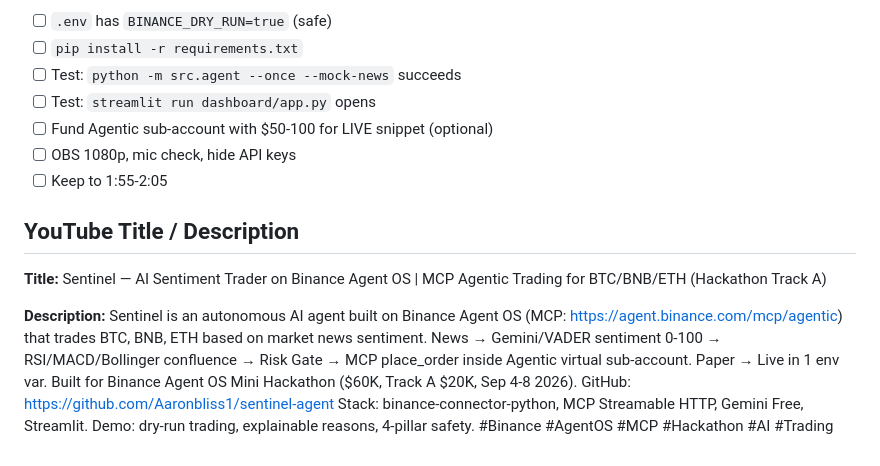
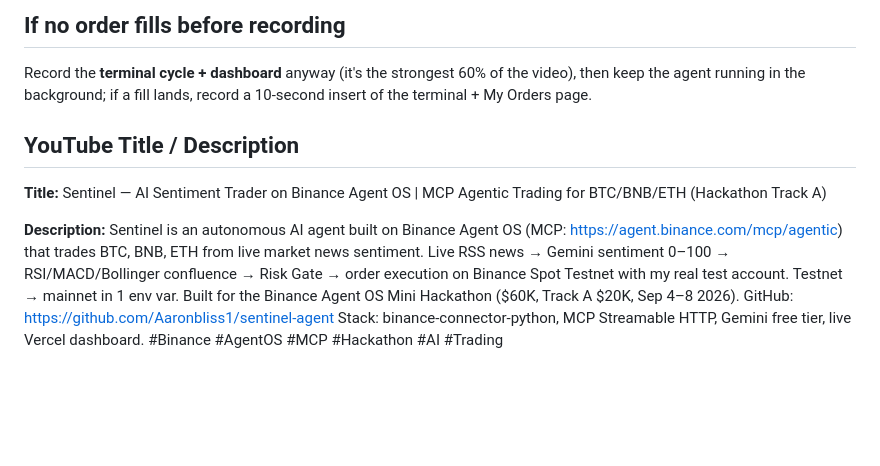
Before and after one commit to Aaronbliss1/sentinel-agent, a Markdown page: demo/DEMO_SCRIPT.md, the part around one of its changes. Drawn GitHub-style; blank space fills up the shorter version.

```diff
--- a/demo/DEMO_SCRIPT.md
+++ b/demo/DEMO_SCRIPT.md
@@ -55,21 +59,15 @@ Show: GitHub repo + QR to https://binance.com/agent-os + tweet reply screenshot.
 
-- [ ] `.env` has `BINANCE_DRY_RUN=true` (safe)
-- [ ] `pip install -r requirements.txt`
-- [ ] Test: `python -m src.agent --once --mock-news` succeeds
-- [ ] Test: `streamlit run dashboard/app.py` opens
-- [ ] Fund Agentic sub-account with $50-100 for LIVE snippet (optional)
-- [ ] OBS 1080p, mic check, hide API keys
-- [ ] Keep to 1:55-2:05
+## If no order fills before recording
+Record the **terminal cycle + dashboard** anyway (it's the strongest 60% of the video), then keep the agent running in the background; if a fill lands, record a 10-second insert of the terminal + My Orders page.
 
 ## YouTube Title / Description
 
 **Title:** Sentinel — AI Sentiment Trader on Binance Agent OS | MCP Agentic Trading for BTC/BNB/ETH (Hackathon Track A)
 
 **Description:**
-Sentinel is an autonomous AI agent built on Binance Agent OS (MCP: https://agent.binance.com/mcp/agentic) that trades BTC, BNB, ETH based on market news sentiment.
-News → Gemini/VADER sentiment 0-100 → RSI/MACD/Bollinger confluence → Risk Gate → MCP place_order inside Agentic virtual sub-account.
-Paper → Live in 1 env var. Built for Binance Agent OS Mini Hackathon ($60K, Track A $20K, Sep 4-8 2026).
+Sentinel is an autonomous AI agent built on Binance Agent OS (MCP: https://agent.binance.com/mcp/agentic) that trades BTC, BNB, ETH from live market news sentiment.
+Live RSS news → Gemini sentiment 0–100 → RSI/MACD/Bollinger confluence → Risk Gate → order execution on Binance Spot Testnet with my real test account.
+Testnet → mainnet in 1 env var. Built for the Binance Agent OS Mini Hackathon ($60K, Track A $20K, Sep 4–8 2026).
 GitHub: https://github.com/Aaronbliss1/sentinel-agent
-Stack: binance-connector-python, MCP Streamable HTTP, Gemini Free, Streamlit.
-Demo: dry-run trading, explainable reasons, 4-pillar safety.
+Stack: binance-connector-python, MCP Streamable HTTP, Gemini free tier, live Vercel dashboard.
 #Binance #AgentOS #MCP #Hackathon #AI #Trading
```
Also changed, not shown: other parts of demo/DEMO_SCRIPT.md (+34 -30 lines).
